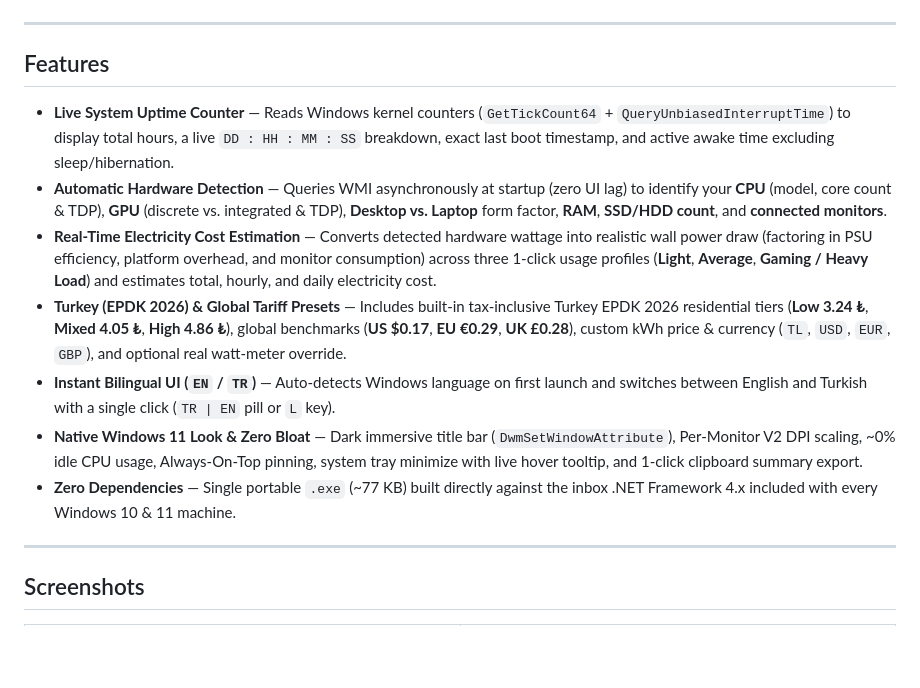
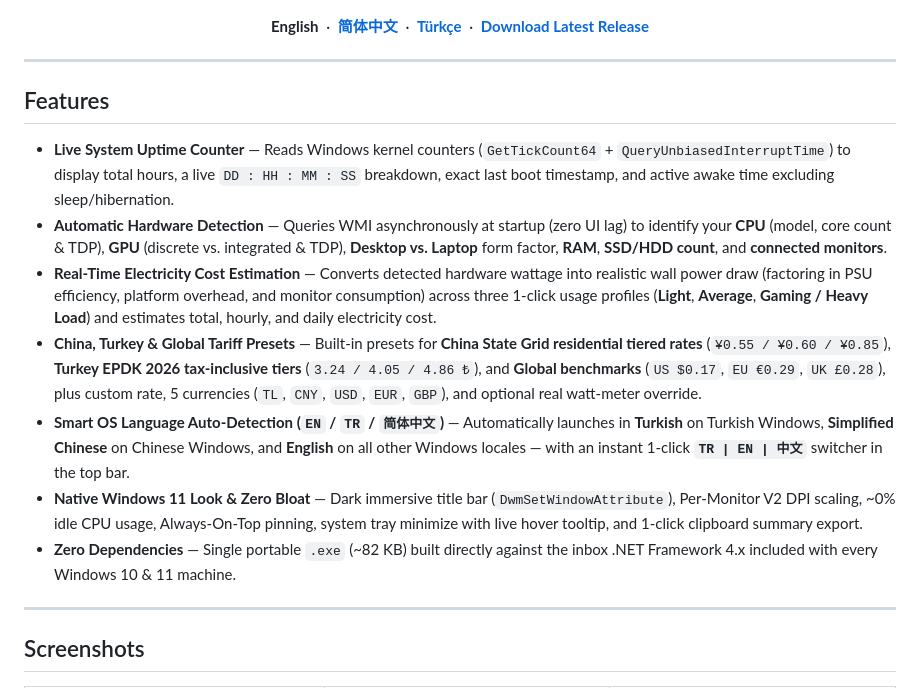
Before and after one commit to rodvay/PCUptime, a Markdown page: README.md, the part around one of its changes. Drawn GitHub-style; blank space fills up the shorter version.

```diff
--- a/README.md
+++ b/README.md
@@ -15,4 +15,8 @@
   <img src="https://img.shields.io/badge/License-MIT-38BDF8?style=for-the-badge" alt="MIT License" />
+</p>
+
+<p align="center">
+  <b>English</b> &nbsp;·&nbsp; <a href="README.zh-CN.md"><b>简体中文</b></a> &nbsp;·&nbsp; <a href="#türkçe"><b>Türkçe</b></a> &nbsp;·&nbsp; <a href="https://github.com/rodvay/PCUptime/releases/latest"><b>Download Latest Release</b></a>
 </p>
 
 ---
@@ -22,10 +26,10 @@
 - **Live System Uptime Counter** — Reads Windows kernel counters (`GetTickCount64` + `QueryUnbiasedInterruptTime`) to display total hours, a live `DD : HH : MM : SS` breakdown, exact last boot timestamp, and active awake time excluding sleep/hibernation.
 - **Automatic Hardware Detection** — Queries WMI asynchronously at startup (zero UI lag) to identify your **CPU** (model, core count & TDP), **GPU** (discrete vs. integrated & TDP), **Desktop vs. Laptop** form factor, **RAM**, **SSD/HDD count**, and **connected monitors**.
 - **Real-Time Electricity Cost Estimation** — Converts detected hardware wattage into realistic wall power draw (factoring in PSU efficiency, platform overhead, and monitor consumption) across three 1-click usage profiles (**Light**, **Average**, **Gaming / Heavy Load**) and estimates total, hourly, and daily electricity cost.
-- **Turkey (EPDK 2026) & Global Tariff Presets** — Includes built-in tax-inclusive Turkey EPDK 2026 residential tiers (**Low 3.24 ₺**, **Mixed 4.05 ₺**, **High 4.86 ₺**), global benchmarks (**US $0.17**, **EU €0.29**, **UK £0.28**), custom kWh price & currency (`TL`, `USD`, `EUR`, `GBP`), and optional real watt-meter override.
-- **Instant Bilingual UI (`EN` / `TR`)** — Auto-detects Windows language on first launch and switches between English and Turkish with a single click (`TR | EN` pill or `L` key).
+- **China, Turkey & Global Tariff Presets** — Built-in presets for **China State Grid residential tiered rates** (`¥0.55 / ¥0.60 / ¥0.85`), **Turkey EPDK 2026 tax-inclusive tiers** (`3.24 / 4.05 / 4.86 ₺`), and **Global benchmarks** (`US $0.17`, `EU €0.29`, `UK £0.28`), plus custom rate, 5 currencies (`TL`, `CNY`, `USD`, `EUR`, `GBP`), and optional real watt-meter override.
+- **Smart OS Language Auto-Detection (`EN` / `TR` / `简体中文`)** — Automatically launches in **Turkish** on Turkish Windows, **Simplified Chinese** on Chinese Windows, and **English** on all other Windows locales — with an instant 1-click **`TR | EN | 中文`** switcher in the top bar.
 - **Native Windows 11 Look & Zero Bloat** — Dark immersive title bar (`DwmSetWindowAttribute`), Per-Monitor V2 DPI scaling, ~0% idle CPU usage, Always-On-Top pinning, system tray minimize with live hover tooltip, and 1-click clipboard summary export.
-- **Zero Dependencies** — Single portable `.exe` (~77 KB) built directly against the inbox .NET Framework 4.x included with every Windows 10 & 11 machine.
+- **Zero Dependencies** — Single portable `.exe` (~82 KB) built directly against the inbox .NET Framework 4.x included with every Windows 10 & 11 machine.
 
 ---
 
```
Also changed, not shown: other parts of README.md (+25 -36 lines), README.zh-CN.md (added, +107 -0 lines), assets/banner-zh.png (added), assets/banner.png, assets/screenshot-en.png, assets/screenshot-settings.png, assets/screenshot-tr.png, assets/screenshot-zh.png (added), 1 other file.
